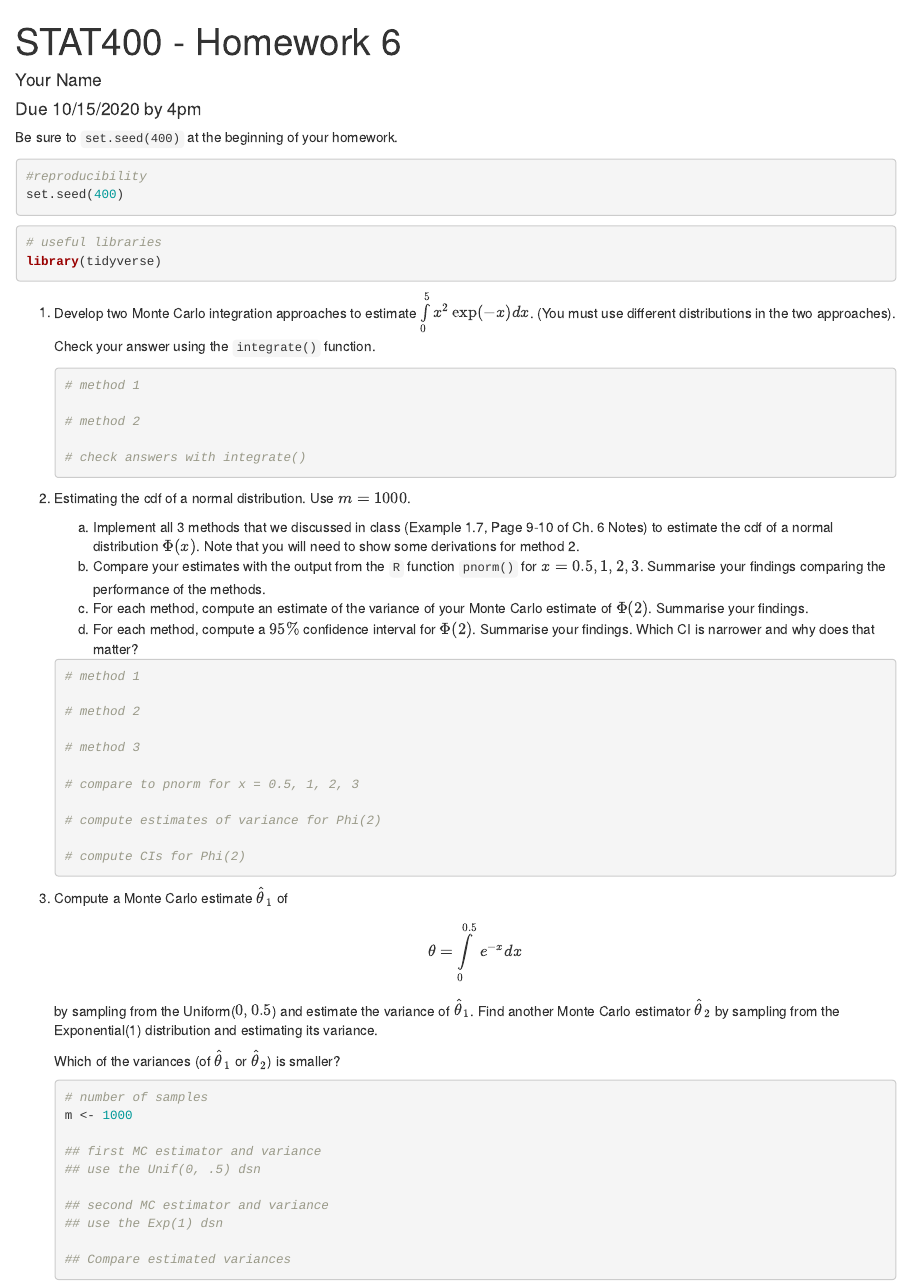
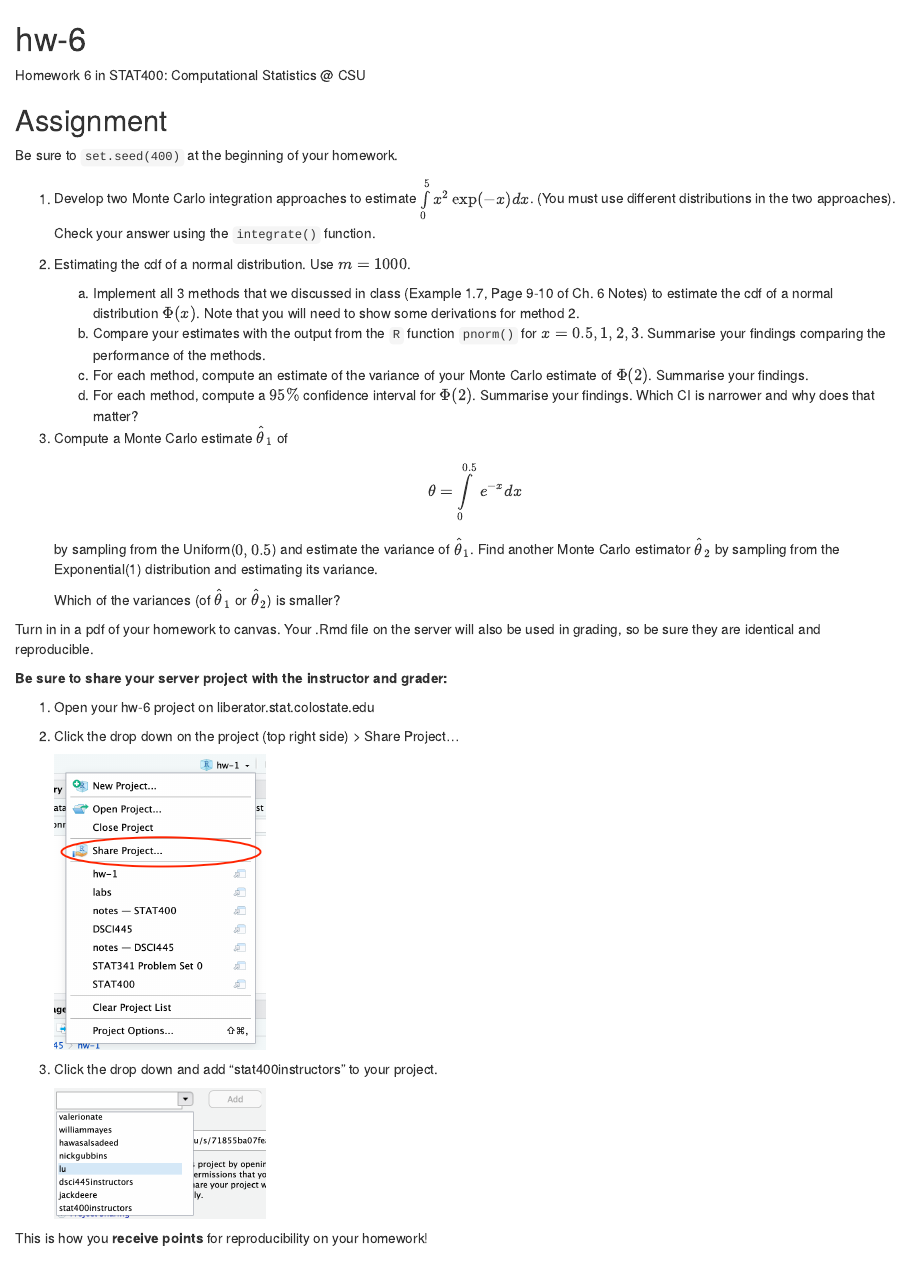
Before and after one commit to stat400-csu/hw-6, an R Markdown document (README.Rmd): the page in a window 1100 px wide, from its top. Rendered offline with R 4.5, knitr and Pandoc, with nearby package versions; both versions are drawn in the output format of the newer one.

Commit message:
update hw 6

````diff
--- a/hw-6.Rmd
+++ b/README.Rmd
@@ -1,32 +1,12 @@
----
-title: "STAT400 - Homework 6"
-author: "Your Name"
-date: "Due 10/15/2020 by 4pm"
-output: pdf_document
----
+# hw-6
+
+Homework 6 in STAT400: Computational Statistics @ CSU
+
+## Assignment
+
 Be sure to `set.seed(400)` at the beginning of your homework.
 
-```{r}
-#reproducibility
-set.seed(400)
-```
-
-```{r, message=FALSE}
-# useful libraries
-library(tidyverse)
-```
-
-
 1. Develop two Monte Carlo integration approaches to estimate $\int\limits_0^5 x^2 \exp(-x) dx$. (You must use different distributions in the two approaches). Check your answer using the `integrate()` function.
-
-    ```{r}
-    # method 1
-
-    # method 2
-
-    # check answers with integrate()
-
-    ```
 
 2. Estimating the cdf of a normal distribution. Use $m = 1000$.
 
@@ -34,21 +14,6 @@ library(tidyverse)
     b. Compare your estimates with the output from the `R` function `pnorm()` for $x = 0.5, 1, 2, 3$. Summarise your findings comparing the performance of the methods.
     c. For each method, compute an estimate of the variance of your Monte Carlo estimate of $\Phi(2)$. Summarise your findings.
     d. For each method, compute a $95\%$ confidence interval for $\Phi(2)$. Summarise your findings. Which CI is narrower and why does that matter?
-
-    ```{r}
-    # method 1
-
-    # method 2
-
-    # method 3
-
-    # compare to pnorm for x = 0.5, 1, 2, 3
-
-    # compute estimates of variance for Phi(2)
-
-    # compute CIs for Phi(2)
-
-    ```
 
 3. Compute a Monte Carlo estimate $\hat{\theta}_1$ of
     $$
@@ -58,16 +23,21 @@ library(tidyverse)
 
     Which of the variances (of $\hat{\theta}_1$ or $\hat{\theta}_2$) is smaller?
 
-    ```{r}
-    # number of samples
-    m <- 1000
+Turn in in a pdf of your homework to canvas. Your .Rmd file on the server will also be used in grading, so be sure they are identical and reproducible.
 
-    ## first MC estimator and variance
-    ## use the Unif(0, .5) dsn
+**Be sure to share your server project with the instructor and grader:**
 
-    ## second MC estimator and variance
-    ## use the Exp(1) dsn
+1. Open your hw-6 project on liberator.stat.colostate.edu
+2. Click the drop down on the project (top right side) > Share Project...
 
-    ## Compare estimated variances
+    ```{r, echo=FALSE, out.width="25%"}
+    knitr::include_graphics("share_project.png")
+    ```
 
+3. Click the drop down and add "stat400instructors" to your project.
+
+    ```{r, echo=FALSE, out.width="25%"}
+    knitr::include_graphics("share_dropdown.png")
     ```
+
+This is how you **receive points** for reproducibility on your homework!
````
Also changed, not shown: README.html, README.md, share_dropdown.png (added), share_project.png (added).
